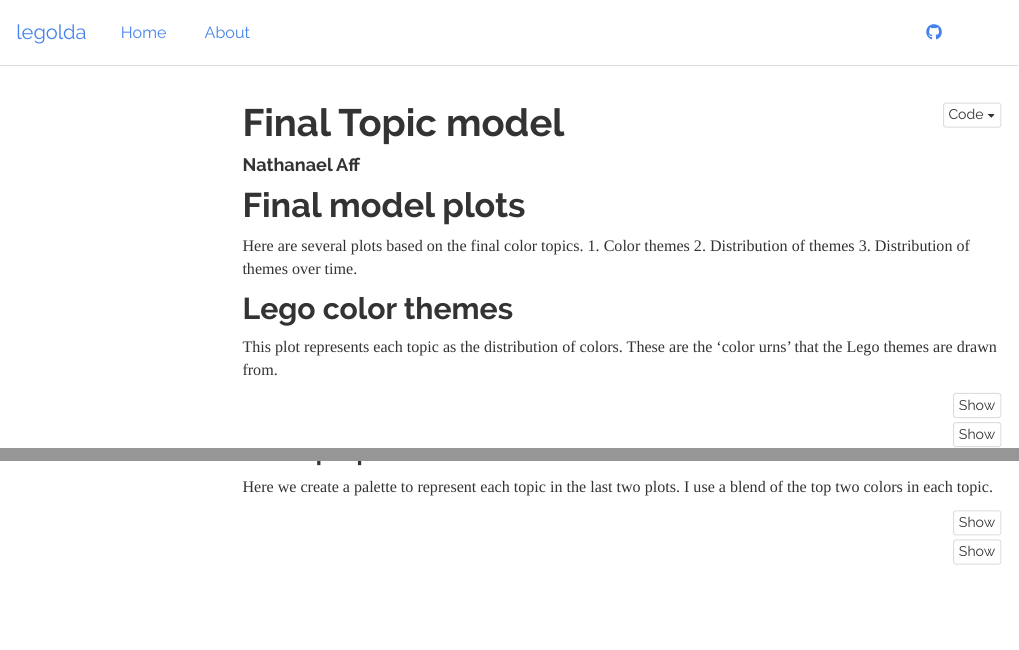
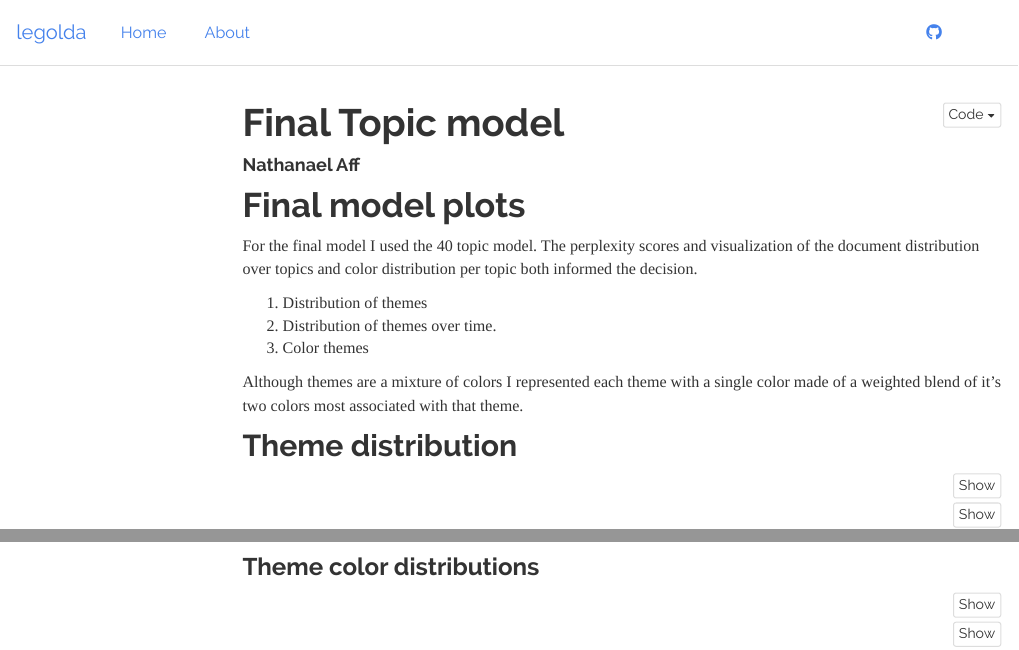
Before and after one commit to nateaff/legolda, an R Markdown document (analysis/final-model.Rmd): the page in a window 1100 px wide, from its top, and a second part further down, joined at a grey line. Rendered offline with R 4.5, knitr and Pandoc, with nearby package versions; some code elsewhere in the file could not run offline; menus at the side of the page are left out; common packages that the code uses without loading them are loaded.

Commit message:
Copy-editing

````diff
--- a/analysis/final-model.Rmd
+++ b/analysis/final-model.Rmd
@@ -12,17 +12,17 @@
 
 ```{r knitr-opts-chunk, include=FALSE}
 ```
+# Final model plots
 
+For the final model I used the 40 topic model. The perplexity scores and visualization of the document distribution over topics and color distribution per topic both informed the decision.
 
-# Final model plots
-Here are several plots based on the final color topics.
-1. Color themes
-2. Distribution of themes
-3. Distribution of themes over time.
+1. Distribution of themes
+2. Distribution of themes over time.
+3. Color themes
 
-## Lego color themes
-This plot represents each topic as the distribution of colors. These are the 'color urns' that the Lego themes are drawn from.
+Although themes are a mixture of colors I represented each theme with a single color made of a weighted blend of it's two colors most associated with that theme.
 
+## Theme distribution
 
 ```{r load-chunk1}
 devtools::load_all()
@@ -39,9 +39,8 @@
 ```
 
 
-### The topic palette
+### Theme color distributions
 
-Here we create a palette to represent each topic in the last two plots. I use a blend of the top two colors in each topic.
 
 ```{r load-chunk2}
 knitr::read_chunk(here::here("code", "final-model-grid.R"))
````
Also changed, not shown: analysis/compare-model-distributions.Rmd (+6 -1 lines), analysis/index.Rmd (+2 -2 lines), README.md.
